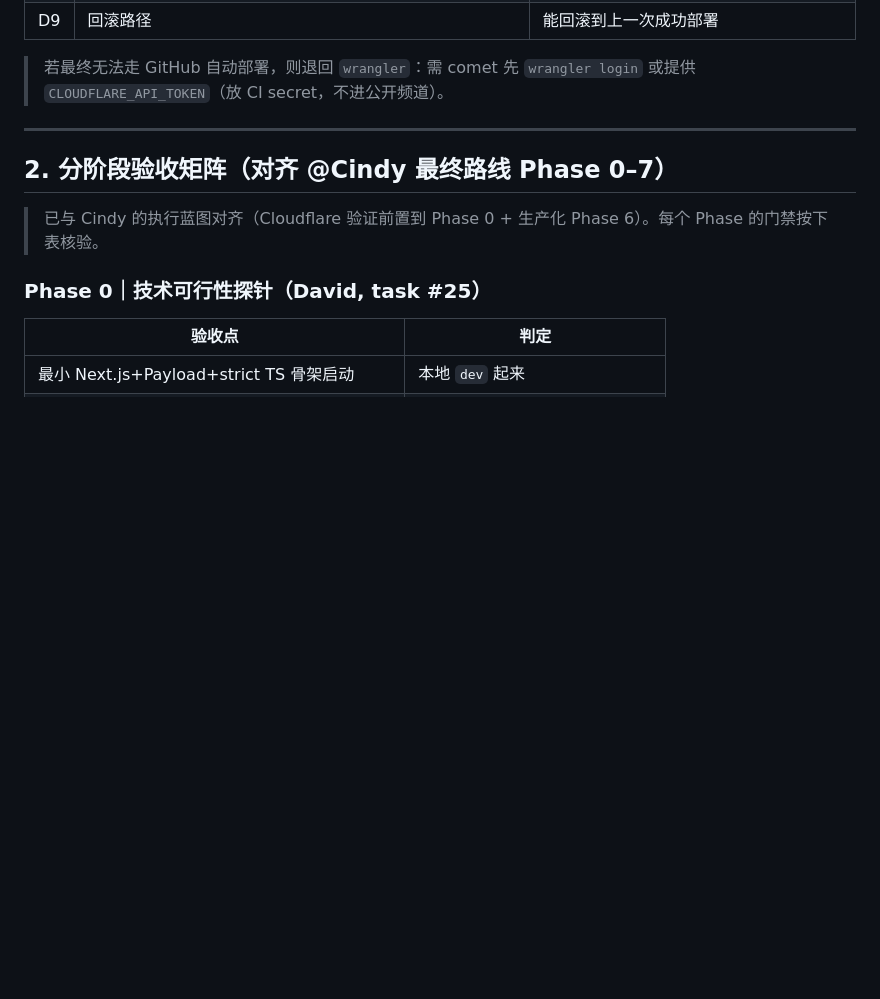
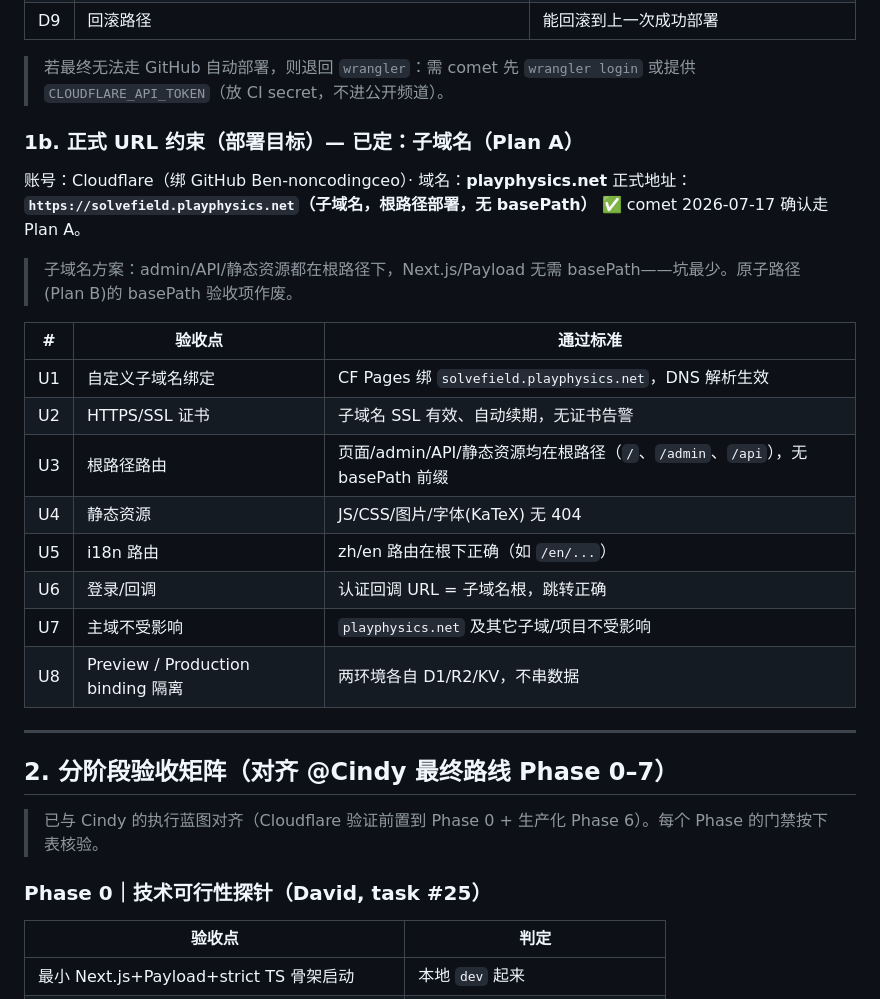
Before and after one commit to Ben-noncodingceo/SolveField, a Markdown page: TEST_MATRIX.md, the part around the change. Rendered like a GitHub page; blank space fills up the shorter version.

Commit message:
docs(test-matrix): add §1b subdomain deploy checks (solvefield.playphysics.net) + docs/README gate
Sync Olivia's maintained TEST_MATRIX to latest: adds subdomain URL constraints
(DNS/cert, root routing, i18n, callback, main-domain-unaffected, Preview/Prod
isolation), the Docs/README gate, and README-regression row. Reflects the
already-agreed Plan A subdomain decision.

Co-Authored-By: Claude Opus 4.8 <noreply@anthropic.com>

```diff
--- a/TEST_MATRIX.md
+++ b/TEST_MATRIX.md
@@ -49,6 +49,22 @@ Owner: @Olivia (测试/运营) · Dev: @David · Plan: @Cindy · v1 (2026-07-17)
 | D9 | 回滚路径 | 能回滚到上一次成功部署 |
 
 > 若最终无法走 GitHub 自动部署，则退回 `wrangler`：需 comet 先 `wrangler login` 或提供 `CLOUDFLARE_API_TOKEN`（放 CI secret，不进公开频道）。
+
+### 1b. 正式 URL 约束（部署目标）— 已定：子域名（Plan A）
+账号：Cloudflare（绑 GitHub Ben-noncodingceo）· 域名：**playphysics.net**
+正式地址：**`https://solvefield.playphysics.net`（子域名，根路径部署，无 basePath）** ✅ comet 2026-07-17 确认走 Plan A。
+> 子域名方案：admin/API/静态资源都在根路径下，Next.js/Payload 无需 basePath——坑最少。原子路径(Plan B)的 basePath 验收项作废。
+
+| # | 验收点 | 通过标准 |
+|---|---|---|
+| U1 | 自定义子域名绑定 | CF Pages 绑 `solvefield.playphysics.net`，DNS 解析生效 |
+| U2 | HTTPS/SSL 证书 | 子域名 SSL 有效、自动续期，无证书告警 |
+| U3 | 根路径路由 | 页面/admin/API/静态资源均在根路径（`/`、`/admin`、`/api`），无 basePath 前缀 |
+| U4 | 静态资源 | JS/CSS/图片/字体(KaTeX) 无 404 |
+| U5 | i18n 路由 | zh/en 路由在根下正确（如 `/en/...`）|
+| U6 | 登录/回调 | 认证回调 URL = 子域名根，跳转正确 |
+| U7 | 主域不受影响 | `playphysics.net` 及其它子域/项目不受影响 |
+| U8 | Preview / Production binding 隔离 | 两环境各自 D1/R2/KV，不串数据 |
 
 ---
 
```
